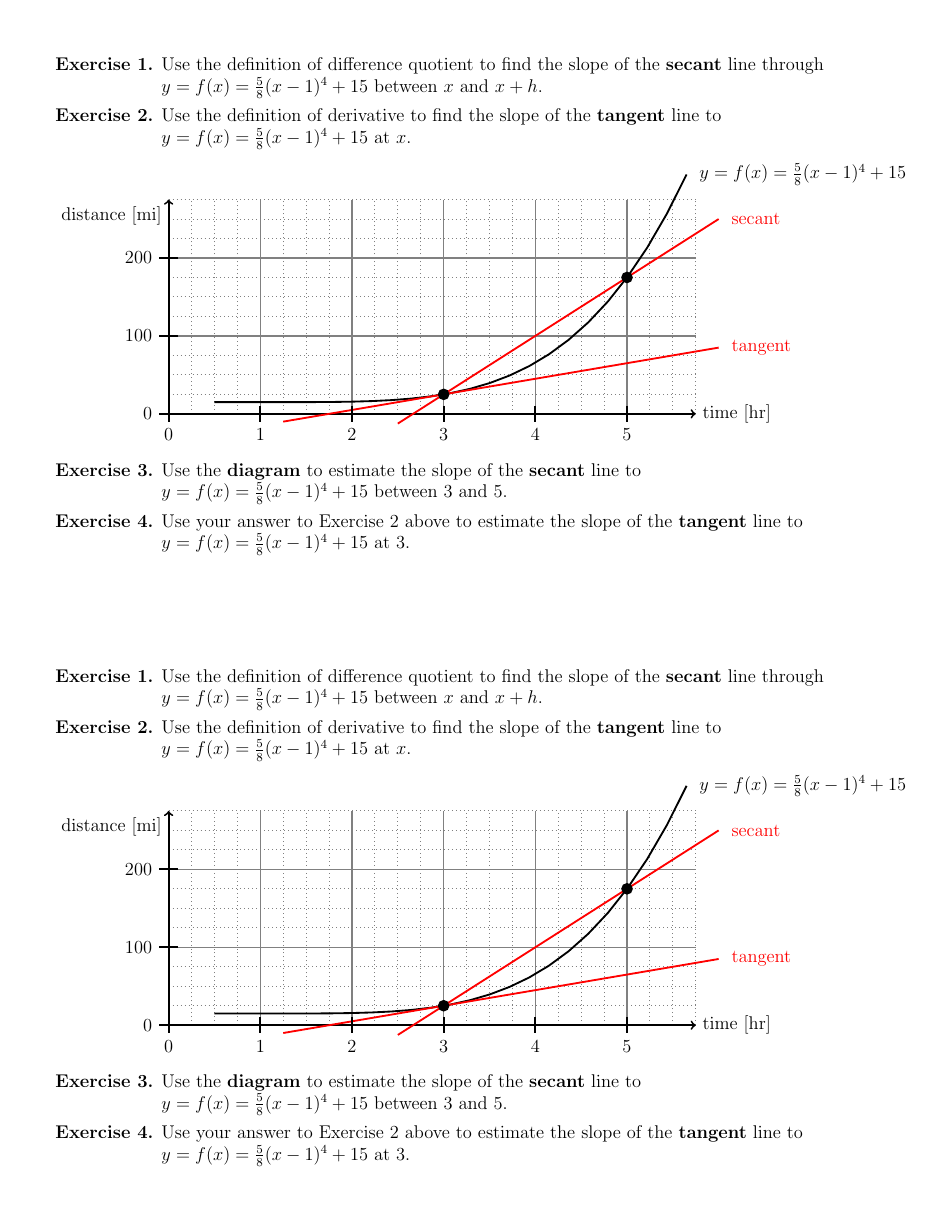
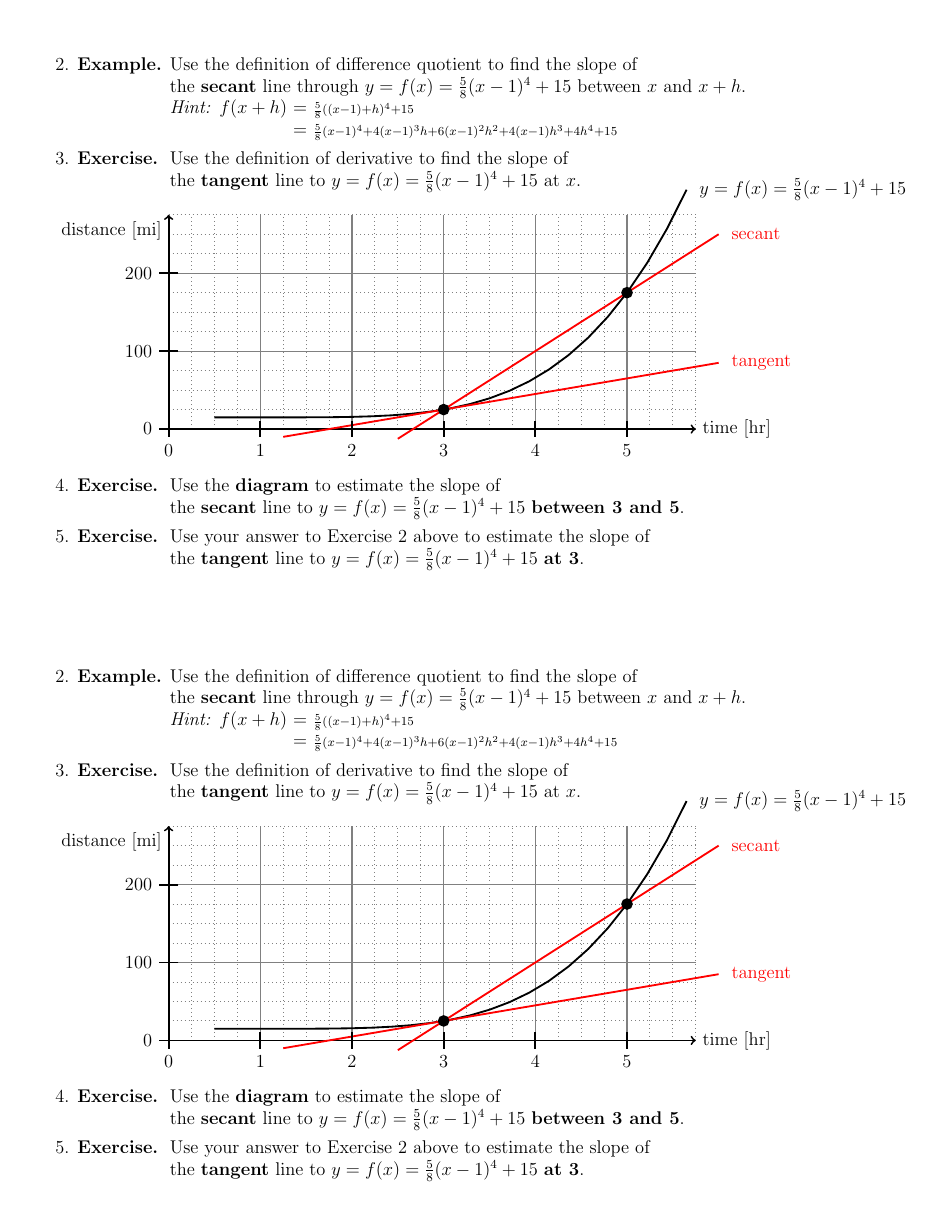
Before and after one commit to gatewaycat/byzorn, a LaTeX document (calc41-derivative.tex): page 2 of 2. Compiled offline with pdfLaTeX.

Commit message:
Number first page; add hint to second page

```diff
--- a/calc41-derivative.tex
+++ b/calc41-derivative.tex
@@ -100,8 +100,8 @@ Suppose the distance a train has traveled is a function of time $y=f(x)$.
 \begin{minipage}[t][4.5in]{\textwidth}
 %\clearpage
 \begin{tabbing}
-\textbf{Exercise 1.} \= Use the definition of difference quotient to find the slope of the \textbf{secant} line through \\ \> $y=f(x)=\frac58(x-1)^4+15$ between $x$ and $x+h$. \\[1ex]
-\textbf{Exercise 2.} Use the definition of derivative to find the slope of the \textbf{tangent} line to \\ \> $y=f(x)=\frac58(x-1)^4+15$ at $x$. \\[1ex]
+2. \textbf{Example.} \= Use the definition of difference quotient to find the slope of  \\ \> the \textbf{secant} line through $y=f(x)=\frac58(x-1)^4+15$ between $x$ and $x+h$. \\ \> \emph{Hint:} $f(x+h)$ \== $\scriptstyle\frac58((x-1)+h)^4+15$ \\ \>\>= $\scriptstyle\frac58(x-1)^4+4(x-1)^3h+6(x-1)^2h^2+4(x-1)h^3+4h^4+15$\\[1ex]
+3. \textbf{Exercise.} \> Use the definition of derivative to find the slope of \\ \>  the \textbf{tangent} line to $y=f(x)=\frac58(x-1)^4+15$ at $x$. \\[-2.5ex]
 \diagram{y=f(x)=\frac58(x-1)^4+15}{
 	% tick marks and coordinates for closed circles
 	\foreach \x in {0, ..., 5}{
@@ -121,8 +121,8 @@ Suppose the distance a train has traveled is a function of time $y=f(x)$.
 	\draw[gray, semithick, dotted, step=0.25] (0,0) grid (5.75,2.75);
 	\draw[gray, thick] (0,0) grid (5.75,2.75);
 	}\\[1ex]
-\textbf{Exercise 3.} Use the \textbf{diagram} to estimate the slope of the \textbf{secant} line to \\ \> $y=f(x)=\frac58(x-1)^4+15$ between 3 and 5. \\[1ex]
-\textbf{Exercise 4.} Use your answer to Exercise 2 above to estimate the slope of the \textbf{tangent} line to \\ \> $y=f(x)=\frac58(x-1)^4+15$ at 3.
+4. \textbf{Exercise.} \> Use the \textbf{diagram} to estimate the slope of  \\ \> the \textbf{secant} line to $y=f(x)=\frac58(x-1)^4+15$ \textbf{between 3 and 5}. \\[1ex]
+5. \textbf{Exercise.} \> Use your answer to Exercise 2 above to estimate the slope of  \\ \> the \textbf{tangent} line to $y=f(x)=\frac58(x-1)^4+15$ \textbf{at 3}.
 \end{tabbing}
 \end{minipage}
 
```
Also changed, not shown: calc41-derivative.pdf, calc41-derivative.tex (4 more changed lines).
